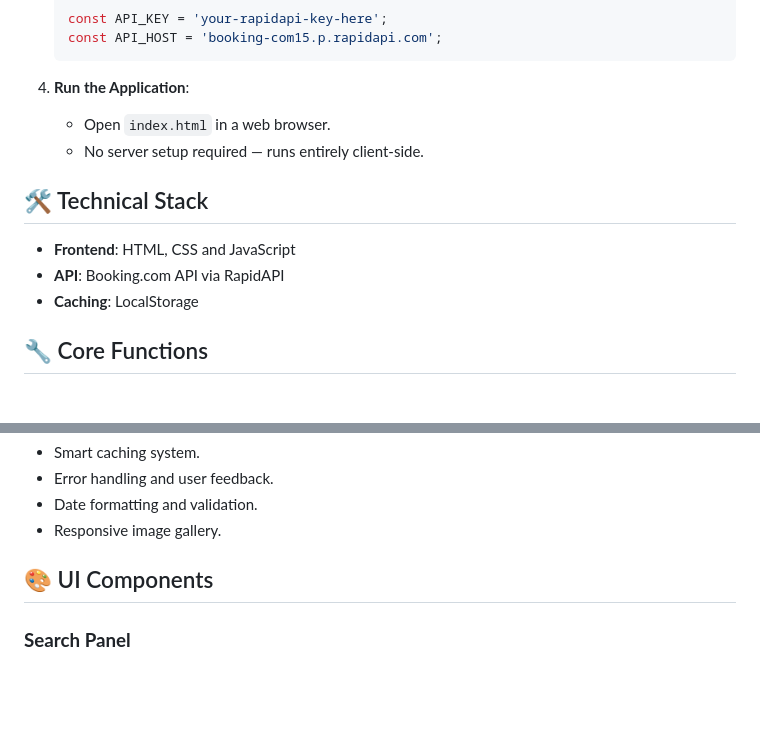
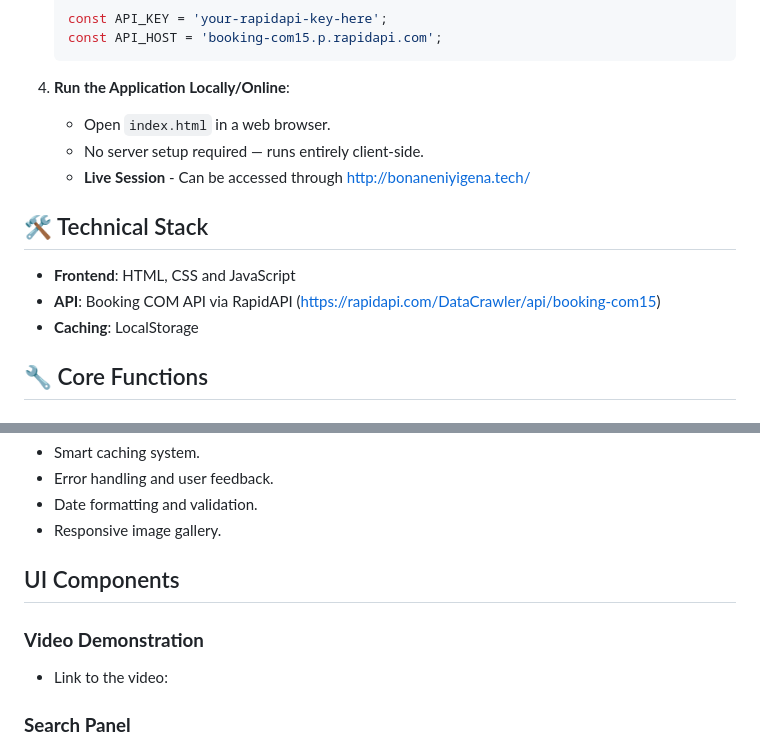
Before and after one commit to BonaneNIYIGENA/stayRecommender, a Markdown page: README.md, 2 parts joined by grey strips. GitHub-like rendering; blank space fills up the shorter version.

Commit message:
Project documentation

````diff
--- a/README.md
+++ b/README.md
@@ -38,14 +38,16 @@ A modern, responsive hotel search application that helps users who are tourists
     const API_HOST = 'booking-com15.p.rapidapi.com';
     ```
 
-4. **Run the Application**:
+4. **Run the Application Locally/Online**:
     - Open `index.html` in a web browser.
     - No server setup required — runs entirely client-side.
+    - **Live Session**
+          - Can be accessed through http://bonaneniyigena.tech/
 
 ## 🛠️ Technical Stack
 
 - **Frontend**: HTML, CSS and JavaScript
-- **API**: Booking.com API via RapidAPI
+- **API**: Booking COM API via RapidAPI (https://rapidapi.com/DataCrawler/api/booking-com15)
 - **Caching**: LocalStorage
 
 ## 🔧 Core Functions
@@ -70,7 +72,10 @@ A modern, responsive hotel search application that helps users who are tourists
 - Date formatting and validation.
 - Responsive image gallery.
 
-## 🎨 UI Components
+##  UI Components
+
+### **Video Demonstration**
+- Link to the video:
 
 ### **Search Panel**
 
````
